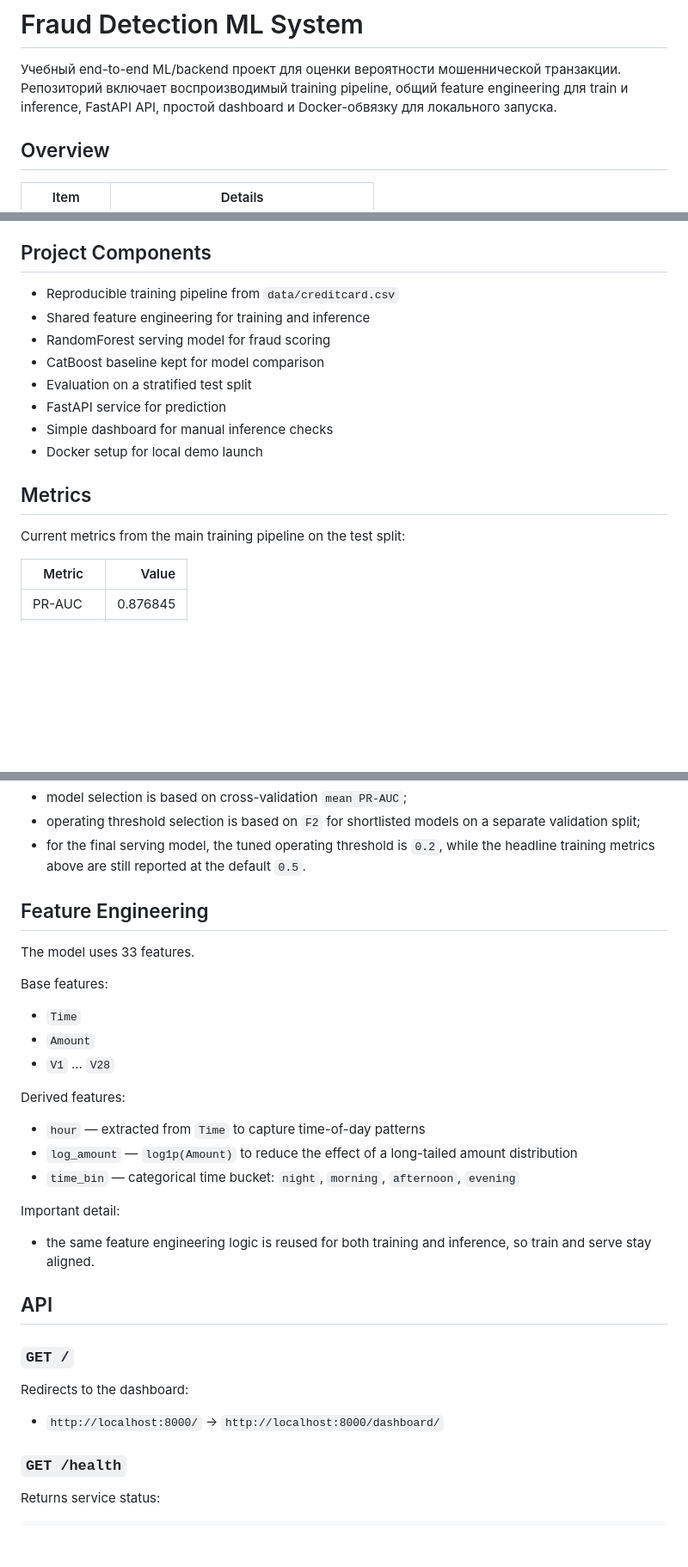
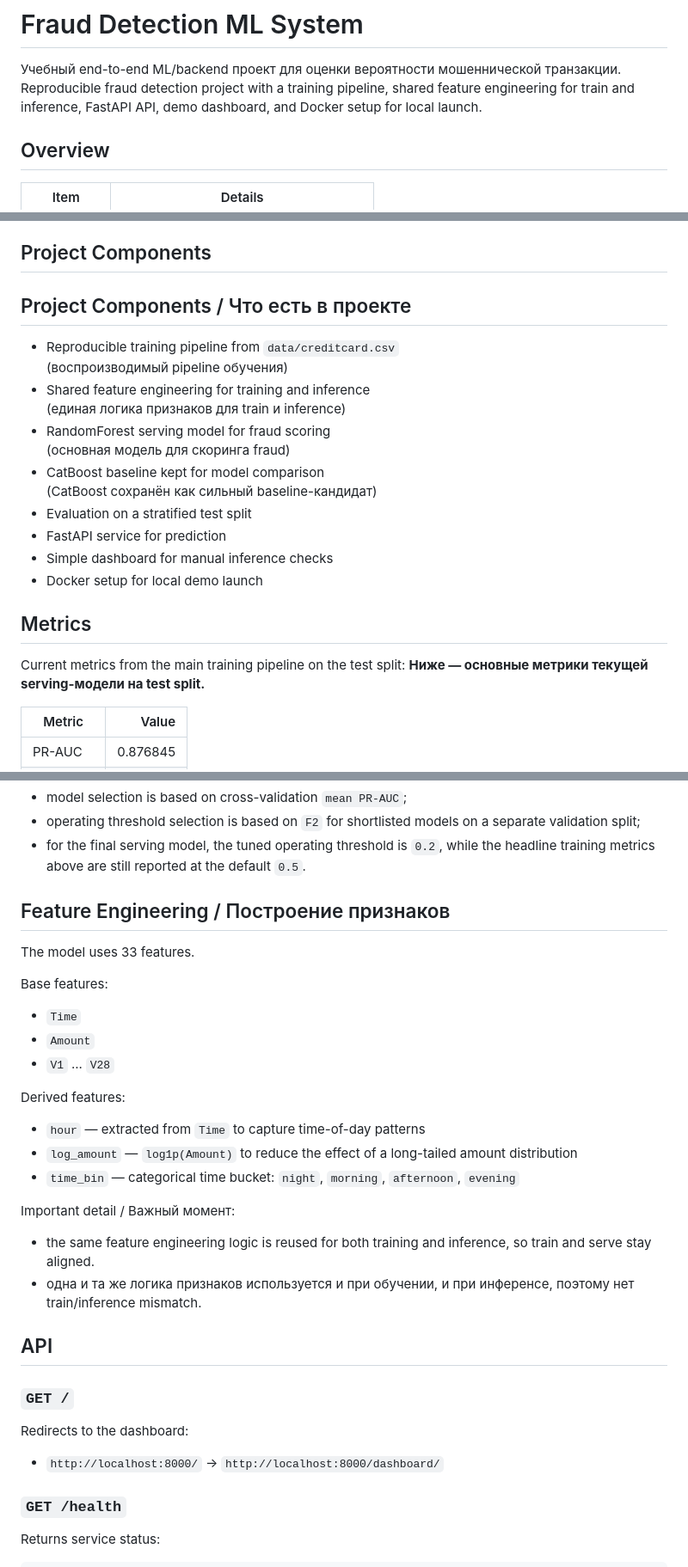
Before and after one commit to memily0/fraud-detection-ml-system, a Markdown page: README.md, 3 parts joined by grey strips. Shown at 86% size. Rendered like a GitHub page; blank space fills up the shorter version.

```diff
--- a/README.md
+++ b/README.md
@@ -1,7 +1,8 @@
 # Fraud Detection ML System
 
 Учебный end-to-end ML/backend проект для оценки вероятности мошеннической транзакции.
-Репозиторий включает воспроизводимый training pipeline, общий feature engineering для train и inference, FastAPI API, простой dashboard и Docker-обвязку для локального запуска.
+Reproducible fraud detection project with a training pipeline, shared feature engineering for train and inference, FastAPI API, demo dashboard, and Docker setup for local launch.
+
 
 ## Overview
 
@@ -31,10 +33,16 @@ Final serving model: `RandomForestClassifier`, selected through staged model com
 
 ## Project Components
 
+## Project Components / Что есть в проекте
+
 - Reproducible training pipeline from `data/creditcard.csv`
+  (воспроизводимый pipeline обучения)
 - Shared feature engineering for training and inference
+  (единая логика признаков для train и inference)
 - RandomForest serving model for fraud scoring
+  (основная модель для скоринга fraud)
 - CatBoost baseline kept for model comparison
+  (CatBoost сохранён как сильный baseline-кандидат)
 - Evaluation on a stratified test split
 - FastAPI service for prediction
 - Simple dashboard for manual inference checks
@@ -43,6 +51,7 @@ Final serving model: `RandomForestClassifier`, selected through staged model com
 ## Metrics
 
 Current metrics from the main training pipeline on the test split:
+**Ниже — основные метрики текущей serving-модели на test split.**
 
 | Metric | Value |
 | --- | ---: |
@@ -148,7 +167,7 @@ This threshold analysis is intentionally kept separate from model selection:
 - operating threshold selection is based on `F2` for shortlisted models on a separate validation split;
 - for the final serving model, the tuned operating threshold is `0.2`, while the headline training metrics above are still reported at the default `0.5`.
 
-## Feature Engineering
+## Feature Engineering / Построение признаков
 
 The model uses 33 features.
 
@@ -162,8 +181,9 @@ Derived features:
 - `log_amount` — `log1p(Amount)` to reduce the effect of a long-tailed amount distribution
 - `time_bin` — categorical time bucket: `night`, `morning`, `afternoon`, `evening`
 
-Important detail:
+Important detail / Важный момент:
 - the same feature engineering logic is reused for both training and inference, so train and serve stay aligned.
+- одна и та же логика признаков используется и при обучении, и при инференсе, поэтому нет train/inference mismatch.
 
 ## API
 
@@ -171,7 +191,7 @@ Important detail:
 
 Redirects to the dashboard:
 
-- `http://localhost:8000/` → `http://localhost:8000/dashboard/`
+- `http://localhost:8000/` -> `http://localhost:8000/dashboard/`
 
 ### `GET /health`
 
```
Also changed, not shown: other parts of README.md (+24 -5 lines).
